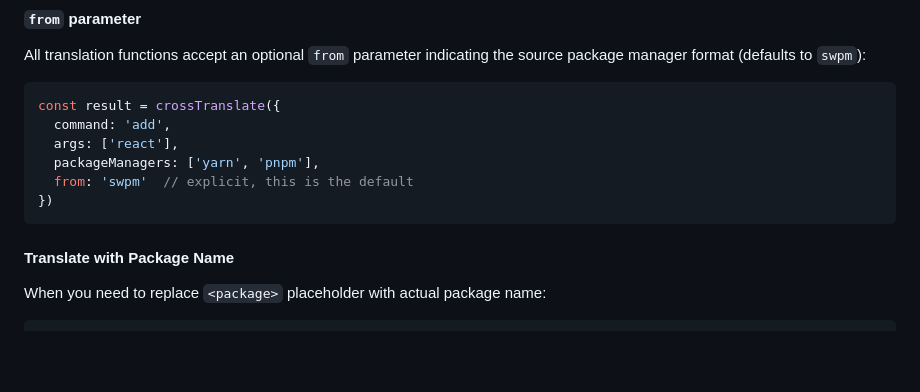
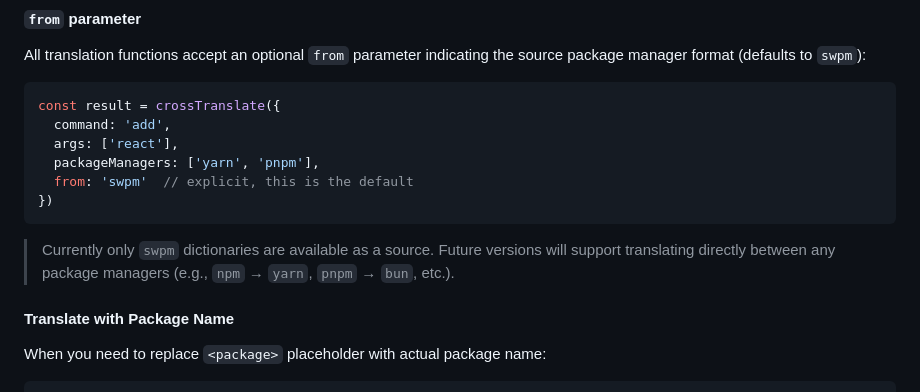
Before and after one commit to deinsoftware/sxpm, a Markdown page: README.md, the part around the change. GitHub-like rendering; blank space fills up the shorter version.

Commit message:
docs: update README to clarify swpm dictionary support and future translation capabilities

````diff
--- a/README.md
+++ b/README.md
@@ -128,6 +128,8 @@ const result = crossTranslate({
   from: 'swpm'  // explicit, this is the default
 })
 ```
+
+> Currently only `swpm` dictionaries are available as a source. Future versions will support translating directly between any package managers (e.g., `npm` → `yarn`, `pnpm` → `bun`, etc.).
 
 #### Translate with Package Name
 
````
